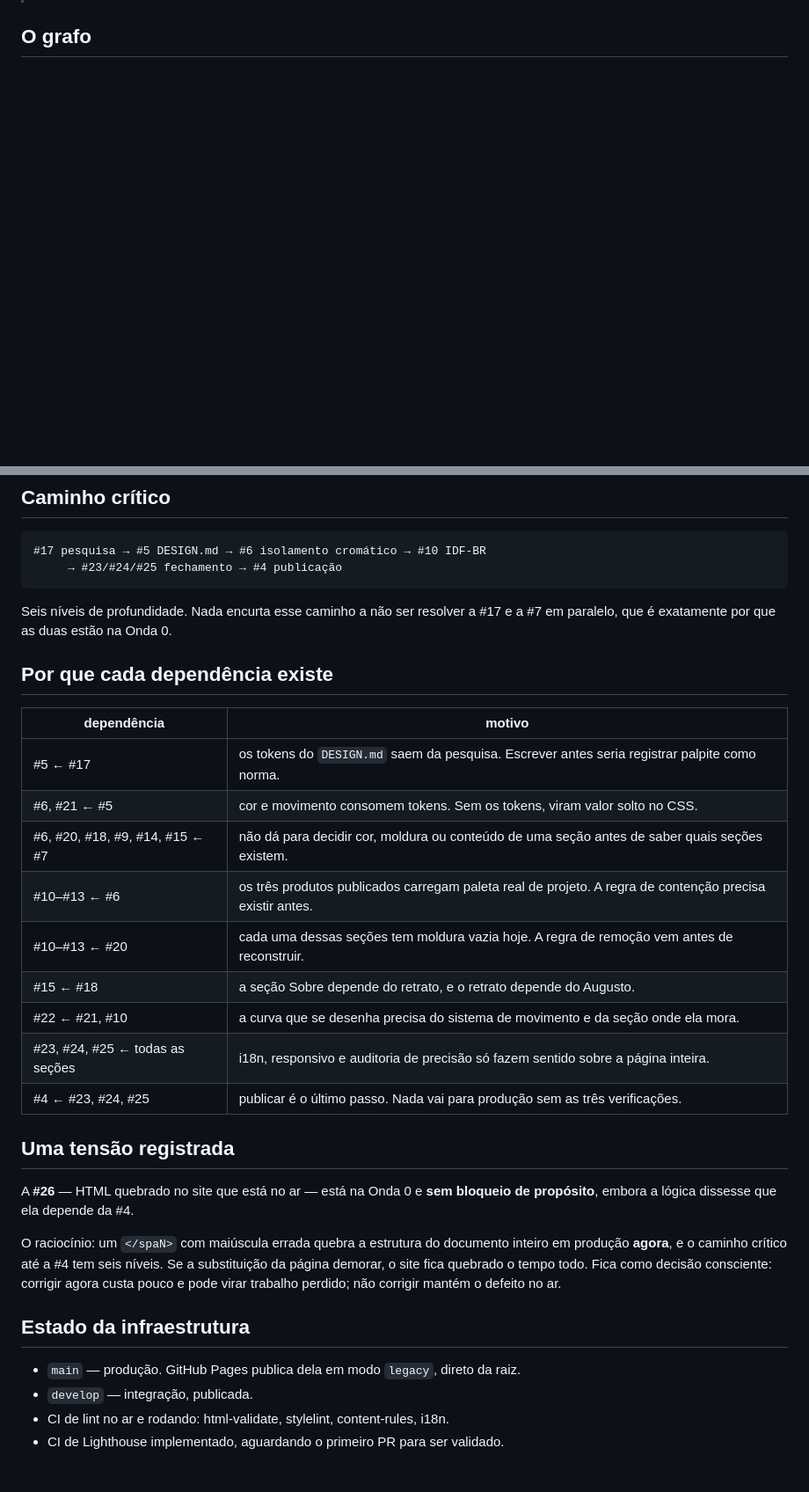
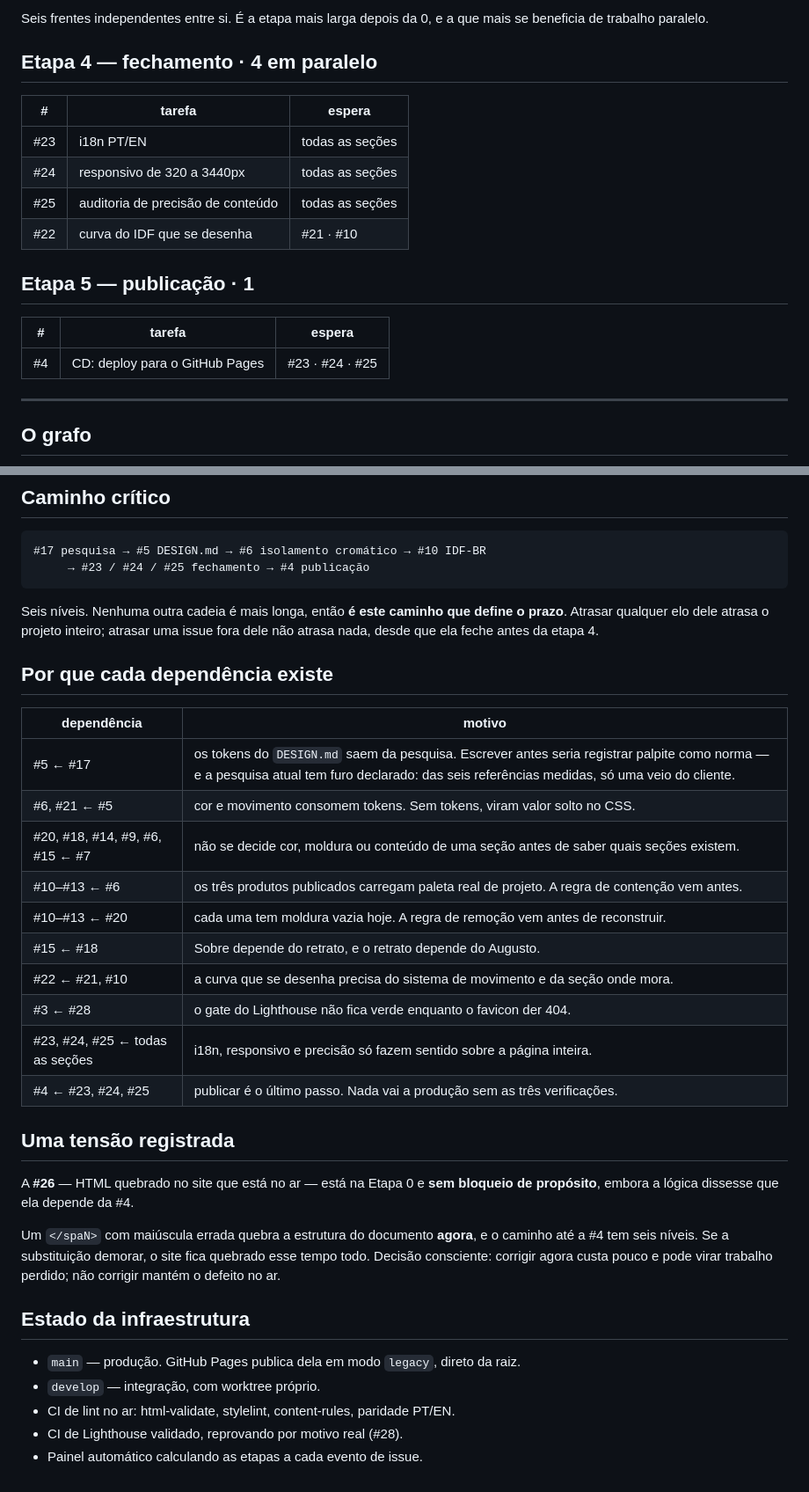
Before and after one commit to AugustoMenchaca/AugustoMenchaca.github.io, a Markdown page: ROADMAP.md, 2 parts joined by grey strips. Shown at 88% size. GitHub-like rendering; blank space fills up the shorter version.

````diff
--- a/ROADMAP.md
+++ b/ROADMAP.md
@@ -24,3 +72,22 @@ interface e não some da sua vista por engano.
+Seis frentes independentes entre si. É a etapa mais larga depois da 0, e a que
+mais se beneficia de trabalho paralelo.
+
+## Etapa 4 — fechamento · 4 em paralelo
+
+| # | tarefa | espera |
+|---|---|---|
+| #23 | i18n PT/EN | todas as seções |
+| #24 | responsivo de 320 a 3440px | todas as seções |
+| #25 | auditoria de precisão de conteúdo | todas as seções |
+| #22 | curva do IDF que se desenha | #21 · #10 |
+
+## Etapa 5 — publicação · 1
+
+| # | tarefa | espera |
+|---|---|---|
+| #4 | CD: deploy para o GitHub Pages | #23 · #24 · #25 |
+
+---
 
 ## O grafo
 
@@ -91,40 +155,42 @@ graph LR
 
 ```
 #17 pesquisa → #5 DESIGN.md → #6 isolamento cromático → #10 IDF-BR
-     → #23/#24/#25 fechamento → #4 publicação
+     → #23 / #24 / #25 fechamento → #4 publicação
 ```
 
-Seis níveis de profundidade. Nada encurta esse caminho a não ser resolver a #17
-e a #7 em paralelo, que é exatamente por que as duas estão na Onda 0.
+Seis níveis. Nenhuma outra cadeia é mais longa, então **é este caminho que
+define o prazo**. Atrasar qualquer elo dele atrasa o projeto inteiro; atrasar
+uma issue fora dele não atrasa nada, desde que ela feche antes da etapa 4.
 
 ## Por que cada dependência existe
 
 | dependência | motivo |
 |---|---|
-| #5 ← #17 | os tokens do `DESIGN.md` saem da pesquisa. Escrever antes seria registrar palpite como norma. |
-| #6, #21 ← #5 | cor e movimento consomem tokens. Sem os tokens, viram valor solto no CSS. |
-| #6, #20, #18, #9, #14, #15 ← #7 | não dá para decidir cor, moldura ou conteúdo de uma seção antes de saber quais seções existem. |
-| #10–#13 ← #6 | os três produtos publicados carregam paleta real de projeto. A regra de contenção precisa existir antes. |
-| #10–#13 ← #20 | cada uma dessas seções tem moldura vazia hoje. A regra de remoção vem antes de reconstruir. |
-| #15 ← #18 | a seção Sobre depende do retrato, e o retrato depende do Augusto. |
-| #22 ← #21, #10 | a curva que se desenha precisa do sistema de movimento e da seção onde ela mora. |
-| #23, #24, #25 ← todas as seções | i18n, responsivo e auditoria de precisão só fazem sentido sobre a página inteira. |
-| #4 ← #23, #24, #25 | publicar é o último passo. Nada vai para produção sem as três verificações. |
+| #5 ← #17 | os tokens do `DESIGN.md` saem da pesquisa. Escrever antes seria registrar palpite como norma — e a pesquisa atual tem furo declarado: das seis referências medidas, só uma veio do cliente. |
+| #6, #21 ← #5 | cor e movimento consomem tokens. Sem tokens, viram valor solto no CSS. |
+| #20, #18, #14, #9, #6, #15 ← #7 | não se decide cor, moldura ou conteúdo de uma seção antes de saber quais seções existem. |
+| #10–#13 ← #6 | os três produtos publicados carregam paleta real de projeto. A regra de contenção vem antes. |
+| #10–#13 ← #20 | cada uma tem moldura vazia hoje. A regra de remoção vem antes de reconstruir. |
+| #15 ← #18 | Sobre depende do retrato, e o retrato depende do Augusto. |
+| #22 ← #21, #10 | a curva que se desenha precisa do sistema de movimento e da seção onde mora. |
+| #3 ← #28 | o gate do Lighthouse não fica verde enquanto o favicon der 404. |
+| #23, #24, #25 ← todas as seções | i18n, responsivo e precisão só fazem sentido sobre a página inteira. |
+| #4 ← #23, #24, #25 | publicar é o último passo. Nada vai a produção sem as três verificações. |
 
 ## Uma tensão registrada
 
-A **#26** — HTML quebrado no site que está no ar — está na Onda 0 e **sem
+A **#26** — HTML quebrado no site que está no ar — está na Etapa 0 e **sem
 bloqueio de propósito**, embora a lógica dissesse que ela depende da #4.
 
-O raciocínio: um `</spaN>` com maiúscula errada quebra a estrutura do documento
-inteiro em produção **agora**, e o caminho crítico até a #4 tem seis níveis. Se
-a substituição da página demorar, o site fica quebrado o tempo todo. Fica como
-decisão consciente: corrigir agora custa pouco e pode virar trabalho perdido;
-não corrigir mantém o defeito no ar.
+Um `</spaN>` com maiúscula errada quebra a estrutura do documento **agora**, e o
+caminho até a #4 tem seis níveis. Se a substituição demorar, o site fica
+quebrado esse tempo todo. Decisão consciente: corrigir agora custa pouco e pode
+virar trabalho perdido; não corrigir mantém o defeito no ar.
 
 ## Estado da infraestrutura
 
 - `main` — produção. GitHub Pages publica dela em modo `legacy`, direto da raiz.
-- `develop` — integração, publicada.
-- CI de lint no ar e rodando: html-validate, stylelint, content-rules, i18n.
-- CI de Lighthouse implementado, aguardando o primeiro PR para ser validado.
+- `develop` — integração, com worktree próprio.
+- CI de lint no ar: html-validate, stylelint, content-rules, paridade PT/EN.
+- CI de Lighthouse validado, reprovando por motivo real (#28).
+- Painel automático calculando as etapas a cada evento de issue.
````
Also changed, not shown: other parts of ROADMAP.md (+92 -47 lines).
